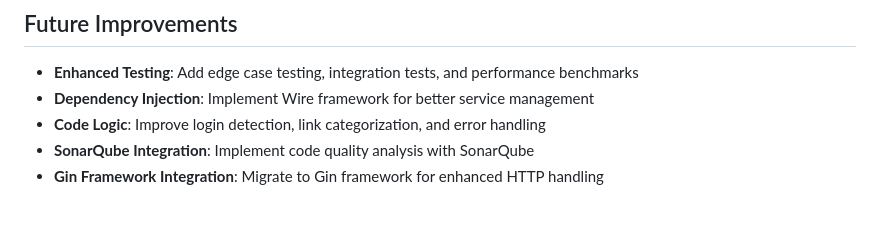
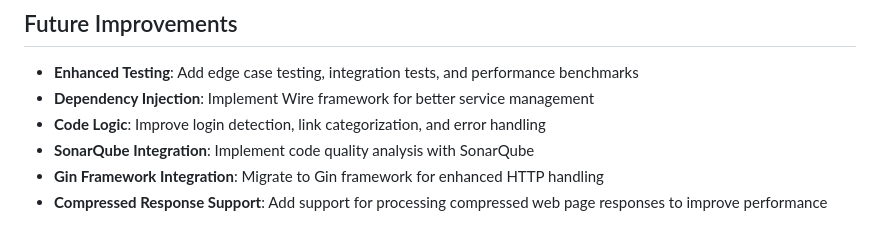
Before and after one commit to erangac/webpage-analyzer, a Markdown page: README.md, the part around the change. GitHub-like rendering.

Commit message:
Add more future improvements in README

```diff
--- a/README.md
+++ b/README.md
@@ -319,3 +319,4 @@ Once the server is running, visit `http://localhost:8990/docs` for interactive A
 - **Code Logic**: Improve login detection, link categorization, and error handling
 - **SonarQube Integration**: Implement code quality analysis with SonarQube
 - **Gin Framework Integration**: Migrate to Gin framework for enhanced HTTP handling
+- **Compressed Response Support**: Add support for processing compressed web page responses to improve performance
```
